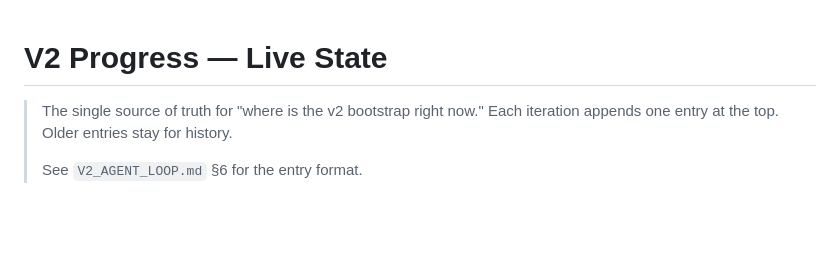
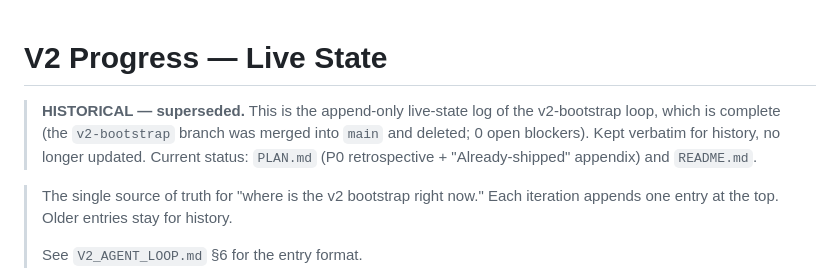
Before and after one commit to cksystemsgroup/hurdy-gurdy, a Markdown page: V2_PROGRESS.md, the part around the change. GitHub-like rendering; blank space fills up the shorter version.

```diff
--- a/V2_PROGRESS.md
+++ b/V2_PROGRESS.md
@@ -1,4 +1,10 @@
 # V2 Progress — Live State
+
+> **HISTORICAL — superseded.** This is the append-only live-state log of the
+> v2-bootstrap loop, which is complete (the `v2-bootstrap` branch was merged
+> into `main` and deleted; 0 open blockers). Kept verbatim for history, no
+> longer updated. Current status: `PLAN.md` (P0 retrospective + "Already-shipped"
+> appendix) and `README.md`.
 
 > The single source of truth for "where is the v2 bootstrap right now."
 > Each iteration appends one entry at the top. Older entries stay for
```
Also changed, not shown: PAIRING.md (+12 -7 lines).
